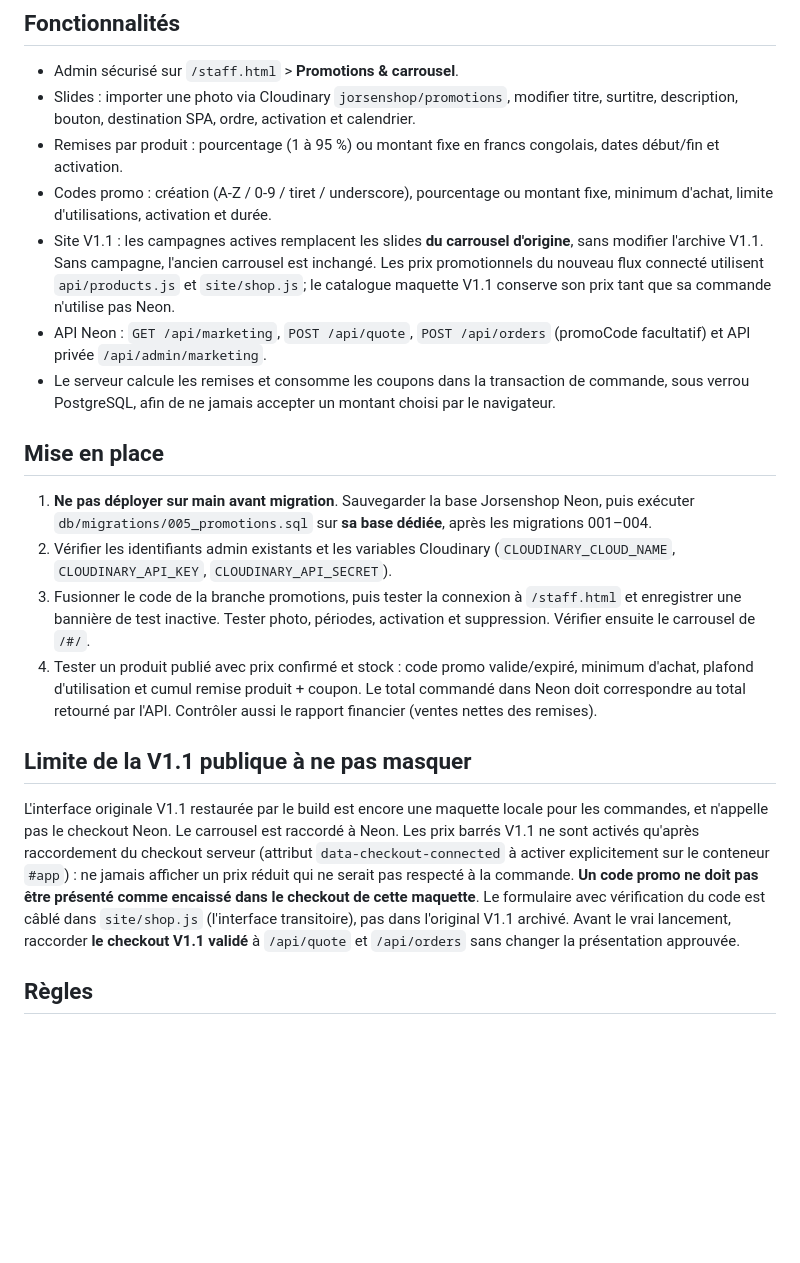
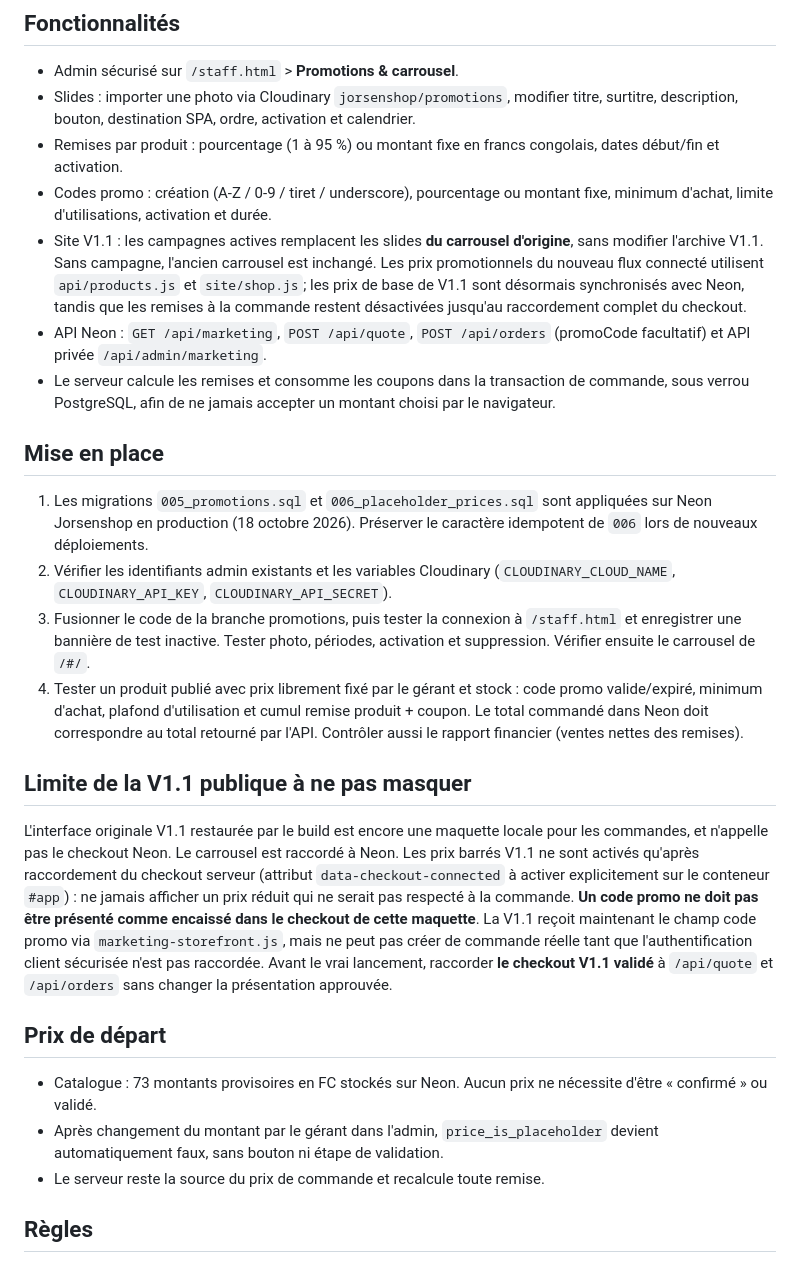
Before and after one commit to Nokscoding/jorsenshop, a Markdown page: docs/MARKETING.md, the part around the change. GitHub-like rendering; blank space fills up the shorter version.

Commit message:
docs(Jorsenshop): prix FC libres, modifiables, sans validation

```diff
--- a/docs/MARKETING.md
+++ b/docs/MARKETING.md
@@ -5,18 +5,23 @@
 - Slides : importer une photo via Cloudinary `jorsenshop/promotions`, modifier titre, surtitre, description, bouton, destination SPA, ordre, activation et calendrier.
 - Remises par produit : pourcentage (1 à 95 %) ou montant fixe en francs congolais, dates début/fin et activation.
 - Codes promo : création (A-Z / 0-9 / tiret / underscore), pourcentage ou montant fixe, minimum d'achat, limite d'utilisations, activation et durée.
-- Site V1.1 : les campagnes actives remplacent les slides **du carrousel d'origine**, sans modifier l'archive V1.1. Sans campagne, l'ancien carrousel est inchangé. Les prix promotionnels du nouveau flux connecté utilisent `api/products.js` et `site/shop.js`; le catalogue maquette V1.1 conserve son prix tant que sa commande n'utilise pas Neon.
+- Site V1.1 : les campagnes actives remplacent les slides **du carrousel d'origine**, sans modifier l'archive V1.1. Sans campagne, l'ancien carrousel est inchangé. Les prix promotionnels du nouveau flux connecté utilisent `api/products.js` et `site/shop.js`; les prix de base de V1.1 sont désormais synchronisés avec Neon, tandis que les remises à la commande restent désactivées jusqu'au raccordement complet du checkout.
 - API Neon : `GET /api/marketing`, `POST /api/quote`, `POST /api/orders` (promoCode facultatif) et API privée `/api/admin/marketing`.
 - Le serveur calcule les remises et consomme les coupons dans la transaction de commande, sous verrou PostgreSQL, afin de ne jamais accepter un montant choisi par le navigateur.
 
 ## Mise en place
-1. **Ne pas déployer sur main avant migration**. Sauvegarder la base Jorsenshop Neon, puis exécuter `db/migrations/005_promotions.sql` sur **sa base dédiée**, après les migrations 001–004.
+1. Les migrations `005_promotions.sql` et `006_placeholder_prices.sql` sont appliquées sur Neon Jorsenshop en production (18 octobre 2026). Préserver le caractère idempotent de `006` lors de nouveaux déploiements.
 2. Vérifier les identifiants admin existants et les variables Cloudinary (`CLOUDINARY_CLOUD_NAME`, `CLOUDINARY_API_KEY`, `CLOUDINARY_API_SECRET`).
 3. Fusionner le code de la branche promotions, puis tester la connexion à `/staff.html` et enregistrer une bannière de test inactive. Tester photo, périodes, activation et suppression. Vérifier ensuite le carrousel de `/#/`.
-4. Tester un produit publié avec prix confirmé et stock : code promo valide/expiré, minimum d'achat, plafond d'utilisation et cumul remise produit + coupon. Le total commandé dans Neon doit correspondre au total retourné par l'API. Contrôler aussi le rapport financier (ventes nettes des remises).
+4. Tester un produit publié avec prix librement fixé par le gérant et stock : code promo valide/expiré, minimum d'achat, plafond d'utilisation et cumul remise produit + coupon. Le total commandé dans Neon doit correspondre au total retourné par l'API. Contrôler aussi le rapport financier (ventes nettes des remises).
 
 ## Limite de la V1.1 publique à ne pas masquer
-L'interface originale V1.1 restaurée par le build est encore une maquette locale pour les commandes, et n'appelle pas le checkout Neon. Le carrousel est raccordé à Neon. Les prix barrés V1.1 ne sont activés qu'après raccordement du checkout serveur (attribut `data-checkout-connected` à activer explicitement sur le conteneur `#app`) : ne jamais afficher un prix réduit qui ne serait pas respecté à la commande. **Un code promo ne doit pas être présenté comme encaissé dans le checkout de cette maquette**. Le formulaire avec vérification du code est câblé dans `site/shop.js` (l'interface transitoire), pas dans l'original V1.1 archivé. Avant le vrai lancement, raccorder **le checkout V1.1 validé** à `/api/quote` et `/api/orders` sans changer la présentation approuvée.
+L'interface originale V1.1 restaurée par le build est encore une maquette locale pour les commandes, et n'appelle pas le checkout Neon. Le carrousel est raccordé à Neon. Les prix barrés V1.1 ne sont activés qu'après raccordement du checkout serveur (attribut `data-checkout-connected` à activer explicitement sur le conteneur `#app`) : ne jamais afficher un prix réduit qui ne serait pas respecté à la commande. **Un code promo ne doit pas être présenté comme encaissé dans le checkout de cette maquette**. La V1.1 reçoit maintenant le champ code promo via `marketing-storefront.js`, mais ne peut pas créer de commande réelle tant que l'authentification client sécurisée n'est pas raccordée. Avant le vrai lancement, raccorder **le checkout V1.1 validé** à `/api/quote` et `/api/orders` sans changer la présentation approuvée.
+
+## Prix de départ
+- Catalogue : 73 montants provisoires en FC stockés sur Neon. Aucun prix ne nécessite d'être « confirmé » ou validé.
+- Après changement du montant par le gérant dans l'admin, `price_is_placeholder` devient automatiquement faux, sans bouton ni étape de validation.
+- Le serveur reste la source du prix de commande et recalcule toute remise.
 
 ## Règles
 - Une remise active au maximum par produit. Les promotions produits et coupons se cumulent : le code s'applique au sous-total après la remise produit.
```
